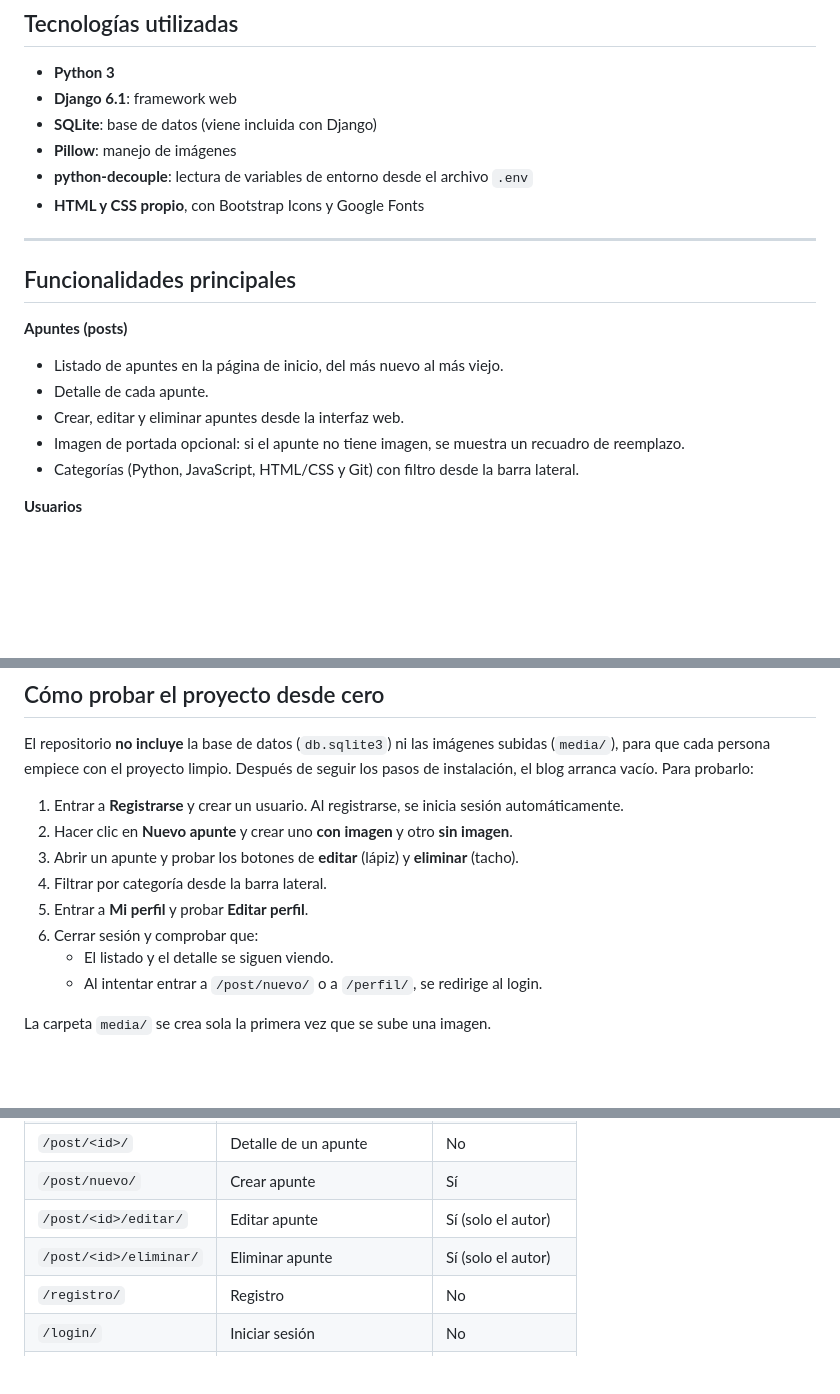
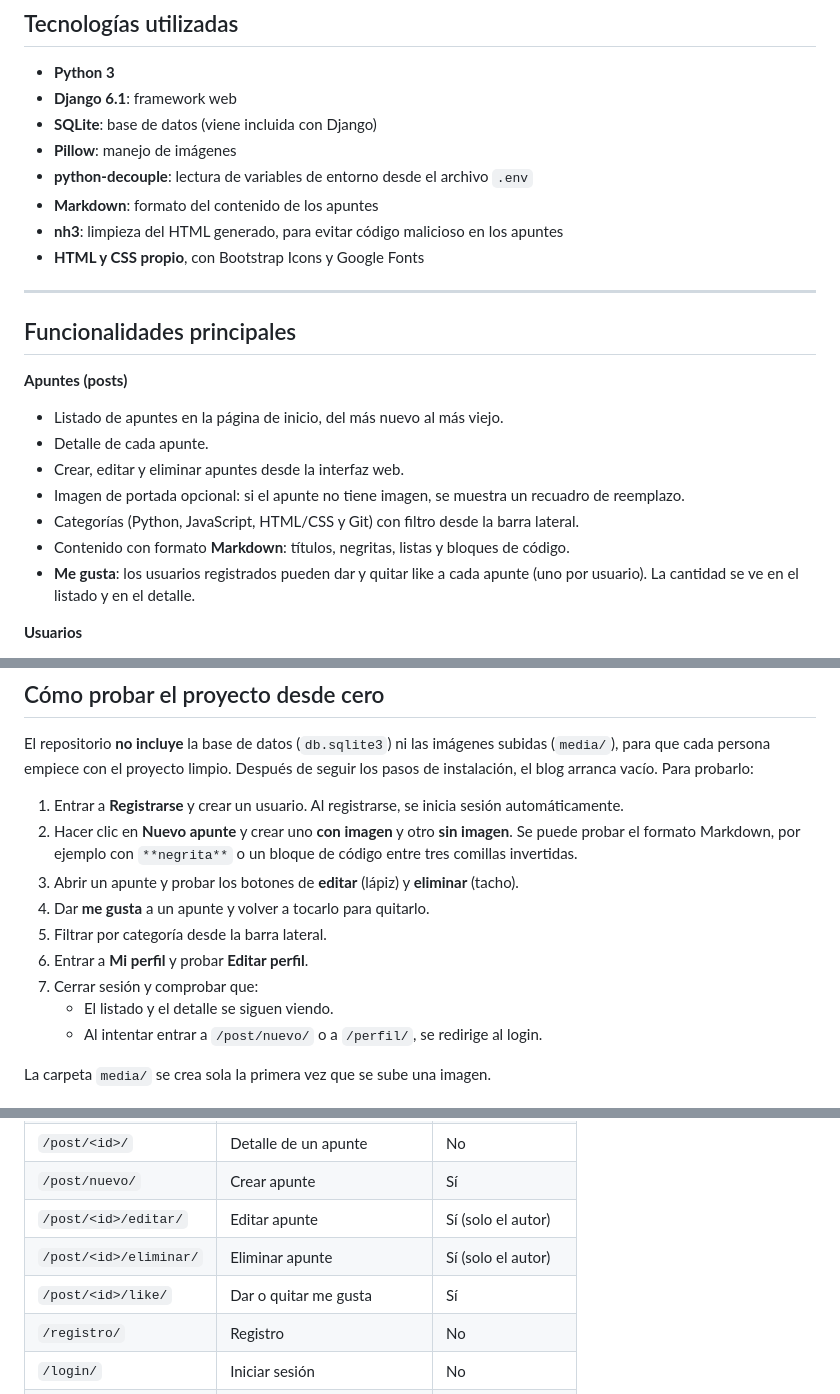
Before and after one commit to ceg1907/blog-apuntes, a Markdown page: README.md, 3 parts joined by grey strips. GitHub-like rendering; blank space fills up the shorter version.

Commit message:
Final: Proyecto consolidado y documentado

```diff
--- a/README.md
+++ b/README.md
@@ -11,6 +11,8 @@ Blog web de apuntes de programación hecho con Django. Es un espacio donde estud
 - **SQLite**: base de datos (viene incluida con Django)
 - **Pillow**: manejo de imágenes
 - **python-decouple**: lectura de variables de entorno desde el archivo `.env`
+- **Markdown**: formato del contenido de los apuntes
+- **nh3**: limpieza del HTML generado, para evitar código malicioso en los apuntes
 - **HTML y CSS propio**, con Bootstrap Icons y Google Fonts
 
 ---
@@ -24,6 +26,8 @@ Blog web de apuntes de programación hecho con Django. Es un espacio donde estud
 - Crear, editar y eliminar apuntes desde la interfaz web.
 - Imagen de portada opcional: si el apunte no tiene imagen, se muestra un recuadro de reemplazo.
 - Categorías (Python, JavaScript, HTML/CSS y Git) con filtro desde la barra lateral.
+- Contenido con formato **Markdown**: títulos, negritas, listas y bloques de código.
+- **Me gusta**: los usuarios registrados pueden dar y quitar like a cada apunte (uno por usuario). La cantidad se ve en el listado y en el detalle.
 
 **Usuarios**
 
@@ -123,11 +127,12 @@ Abrir en el navegador: **http://127.0.0.1:8000/**
 El repositorio **no incluye** la base de datos (`db.sqlite3`) ni las imágenes subidas (`media/`), para que cada persona empiece con el proyecto limpio. Después de seguir los pasos de instalación, el blog arranca vacío. Para probarlo:
 
 1. Entrar a **Registrarse** y crear un usuario. Al registrarse, se inicia sesión automáticamente.
-2. Hacer clic en **Nuevo apunte** y crear uno **con imagen** y otro **sin imagen**.
+2. Hacer clic en **Nuevo apunte** y crear uno **con imagen** y otro **sin imagen**. Se puede probar el formato Markdown, por ejemplo con `**negrita**` o un bloque de código entre tres comillas invertidas.
 3. Abrir un apunte y probar los botones de **editar** (lápiz) y **eliminar** (tacho).
-4. Filtrar por categoría desde la barra lateral.
-5. Entrar a **Mi perfil** y probar **Editar perfil**.
-6. Cerrar sesión y comprobar que:
+4. Dar **me gusta** a un apunte y volver a tocarlo para quitarlo.
+5. Filtrar por categoría desde la barra lateral.
+6. Entrar a **Mi perfil** y probar **Editar perfil**.
+7. Cerrar sesión y comprobar que:
    - El listado y el detalle se siguen viendo.
    - Al intentar entrar a `/post/nuevo/` o a `/perfil/`, se redirige al login.
 
@@ -145,6 +150,7 @@ La carpeta `media/` se crea sola la primera vez que se sube una imagen.
 | `/post/nuevo/`         | Crear apunte                   | Sí                 |
 | `/post/<id>/editar/`   | Editar apunte                  | Sí (solo el autor) |
 | `/post/<id>/eliminar/` | Eliminar apunte                | Sí (solo el autor) |
+| `/post/<id>/like/`     | Dar o quitar me gusta          | Sí                 |
 | `/registro/`           | Registro                       | No                 |
 | `/login/`              | Iniciar sesión                 | No                 |
 | `/logout/`             | Cerrar sesión                  | Sí                 |
```
